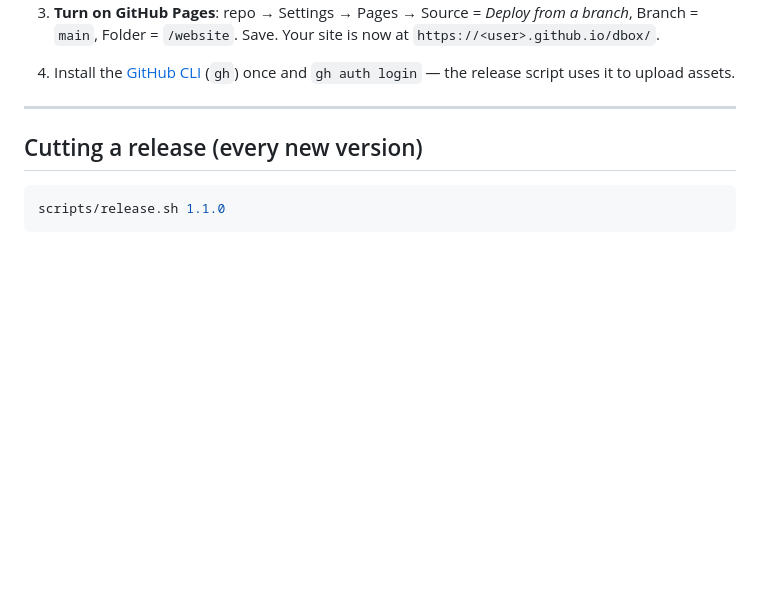
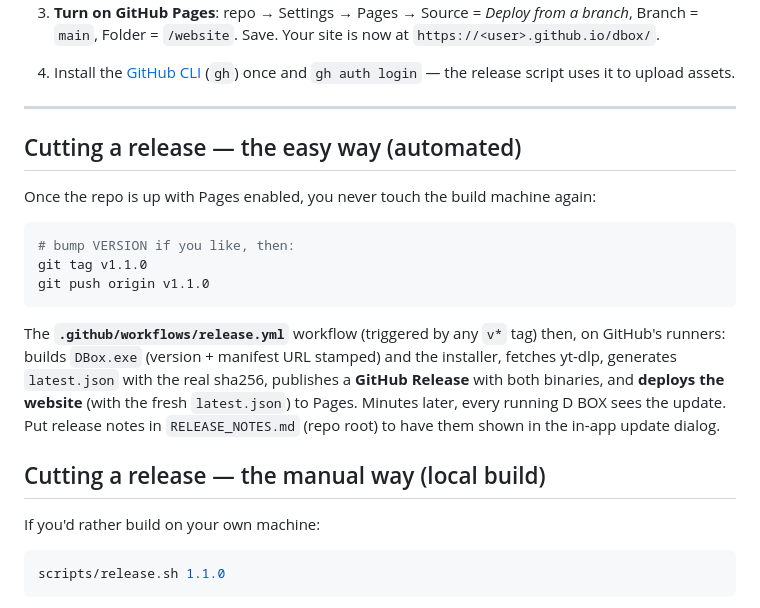
Before and after one commit to 66lexel999/dbox, a Markdown page: DEPLOY.md, the part around the change. Drawn GitHub-style; blank space fills up the shorter version.

Commit message:
docs: document automated tag-push release flow

````diff
--- a/DEPLOY.md
+++ b/DEPLOY.md
@@ -35,7 +35,27 @@ system: one small static JSON file you overwrite each release.
 
 ---
 
-## Cutting a release (every new version)
+## Cutting a release — the easy way (automated)
+
+Once the repo is up with Pages enabled, you never touch the build machine again:
+
+```bash
+# bump VERSION if you like, then:
+git tag v1.1.0
+git push origin v1.1.0
+```
+
+The **`.github/workflows/release.yml`** workflow (triggered by any `v*` tag) then,
+on GitHub's runners: builds `DBox.exe` (version + manifest URL stamped) and the
+installer, fetches yt-dlp, generates `latest.json` with the real sha256, publishes
+a **GitHub Release** with both binaries, and **deploys the website** (with the
+fresh `latest.json`) to Pages. Minutes later, every running D BOX sees the update.
+Put release notes in `RELEASE_NOTES.md` (repo root) to have them shown in the
+in-app update dialog.
+
+## Cutting a release — the manual way (local build)
+
+If you'd rather build on your own machine:
 
 ```bash
 scripts/release.sh 1.1.0
````
